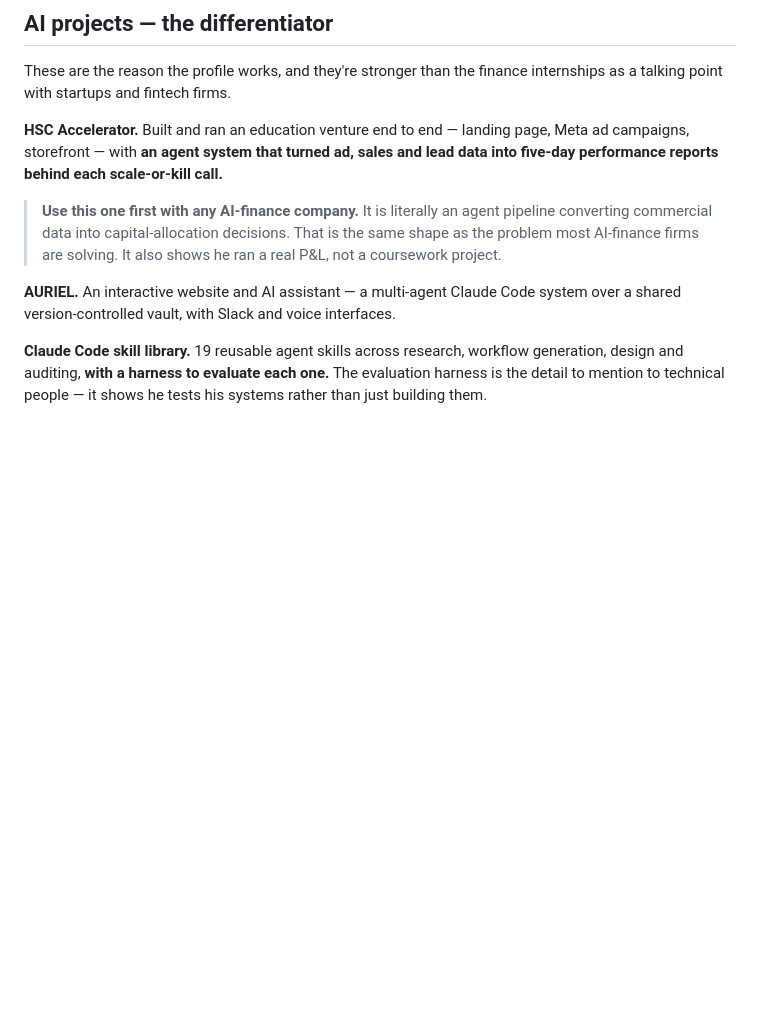
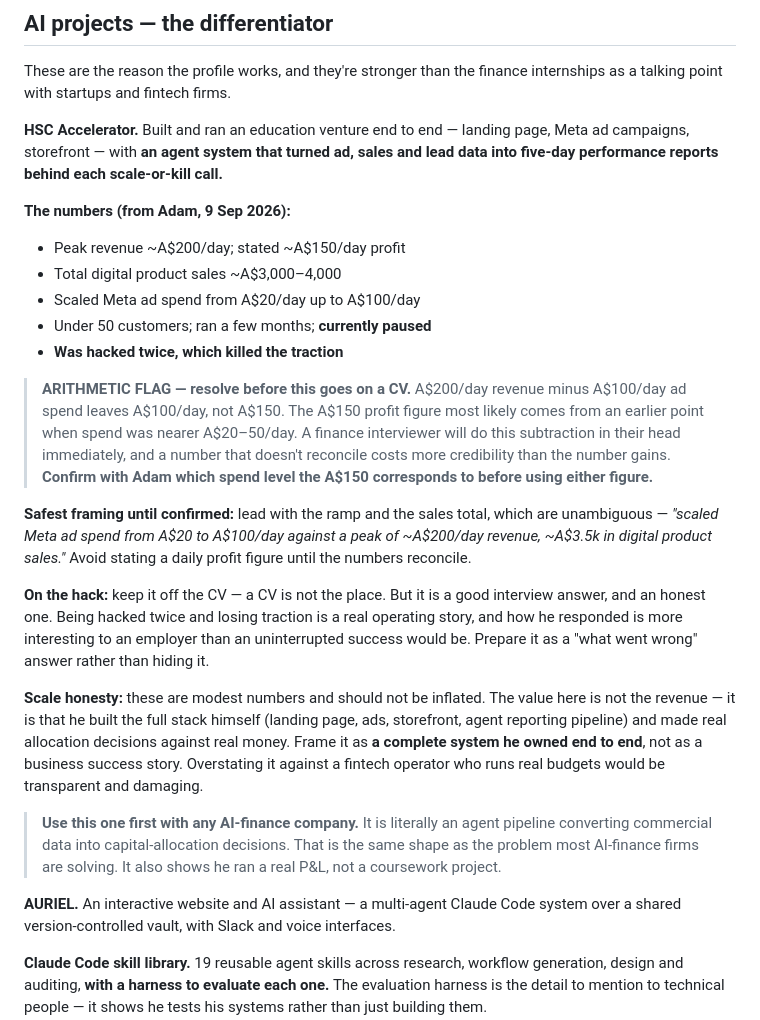
Before and after one commit to adamkanevsky02-oss/Crypto-codex, a Markdown page: profile/YOUR-PROFILE.md, the part around one of its changes. Drawn GitHub-style; blank space fills up the shorter version.

```diff
--- a/profile/YOUR-PROFILE.md
+++ b/profile/YOUR-PROFILE.md
@@ -92,6 +92,39 @@ page, Meta ad campaigns, storefront — with **an agent system that turned ad,
 sales and lead data into five-day performance reports behind each scale-or-kill
 call.**
 
+**The numbers (from Adam, 9 Sep 2026):**
+- Peak revenue ~A$200/day; stated ~A$150/day profit
+- Total digital product sales ~A$3,000–4,000
+- Scaled Meta ad spend from A$20/day up to A$100/day
+- Under 50 customers; ran a few months; **currently paused**
+- **Was hacked twice, which killed the traction**
+
+> **ARITHMETIC FLAG — resolve before this goes on a CV.** A$200/day revenue
+> minus A$100/day ad spend leaves A$100/day, not A$150. The A$150 profit figure
+> most likely comes from an earlier point when spend was nearer A$20–50/day.
+> A finance interviewer will do this subtraction in their head immediately, and
+> a number that doesn't reconcile costs more credibility than the number gains.
+> **Confirm with Adam which spend level the A$150 corresponds to before using
+> either figure.**
+
+**Safest framing until confirmed:** lead with the ramp and the sales total,
+which are unambiguous — *"scaled Meta ad spend from A$20 to A$100/day against a
+peak of ~A$200/day revenue, ~A$3.5k in digital product sales."* Avoid stating a
+daily profit figure until the numbers reconcile.
+
+**On the hack:** keep it off the CV — a CV is not the place. But it is a good
+interview answer, and an honest one. Being hacked twice and losing traction is
+a real operating story, and how he responded is more interesting to an employer
+than an uninterrupted success would be. Prepare it as a "what went wrong"
+answer rather than hiding it.
+
+**Scale honesty:** these are modest numbers and should not be inflated. The
+value here is not the revenue — it is that he built the full stack himself
+(landing page, ads, storefront, agent reporting pipeline) and made real
+allocation decisions against real money. Frame it as **a complete system he
+owned end to end**, not as a business success story. Overstating it against a
+fintech operator who runs real budgets would be transparent and damaging.
+
 > **Use this one first with any AI-finance company.** It is literally an agent
 > pipeline converting commercial data into capital-allocation decisions. That is
 > the same shape as the problem most AI-finance firms are solving. It also shows
```
Also changed, not shown: other parts of profile/YOUR-PROFILE.md (+37 -32 lines).
